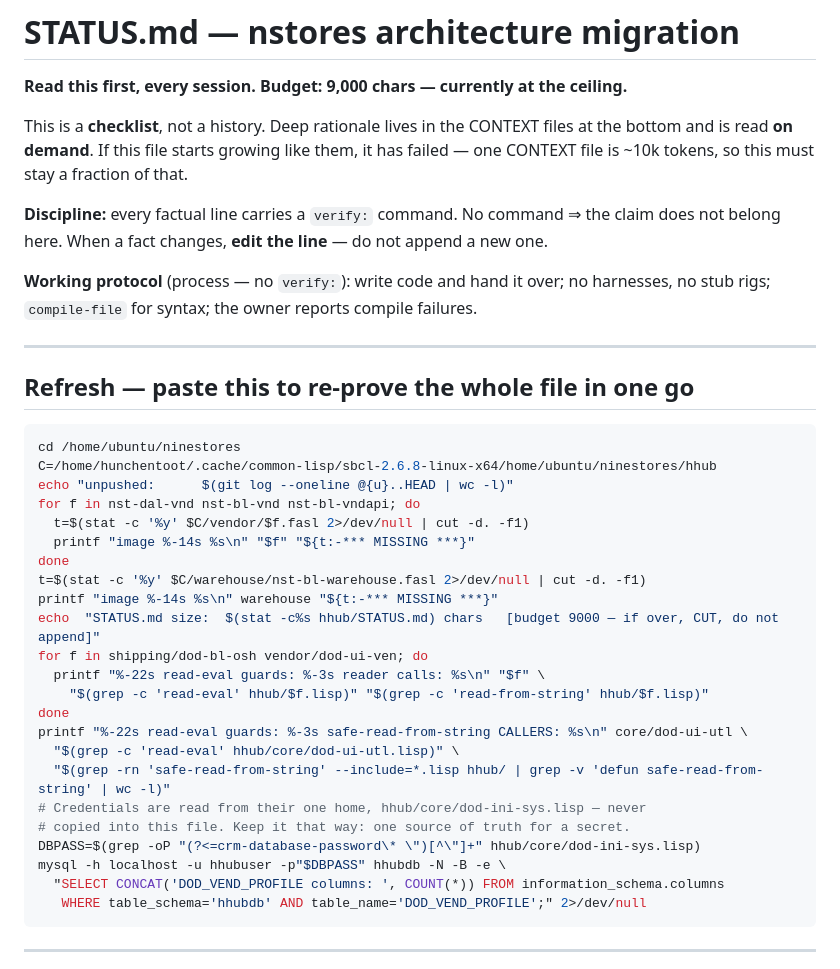
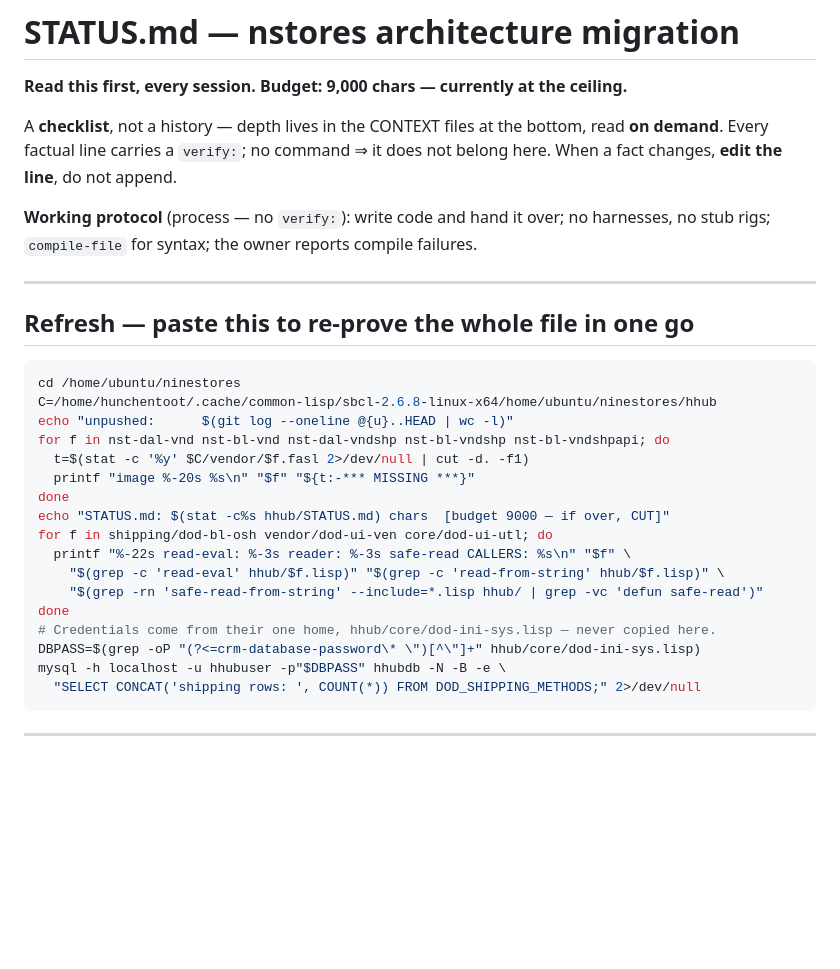
Before and after one commit to HighriseHub/ninestores, a Markdown page: hhub/STATUS.md, the part around one of its changes. GitHub-like rendering; blank space fills up the shorter version.

````diff
--- a/hhub/STATUS.md
+++ b/hhub/STATUS.md
@@ -2,12 +2,9 @@
 
 **Read this first, every session. Budget: 9,000 chars — currently at the ceiling.**
 
-This is a **checklist**, not a history. Deep rationale lives in the CONTEXT files at the
-bottom and is read **on demand**. If this file starts growing like them, it has failed —
-one CONTEXT file is ~10k tokens, so this must stay a fraction of that.
-
-**Discipline:** every factual line carries a `verify:` command. No command ⇒ the claim
-does not belong here. When a fact changes, **edit the line** — do not append a new one.
+A **checklist**, not a history — depth lives in the CONTEXT files at the bottom, read
+**on demand**. Every factual line carries a `verify:`; no command ⇒ it does not belong
+here. When a fact changes, **edit the line**, do not append.
 
 **Working protocol** (process — no `verify:`): write code and hand it over; no harnesses,
 no stub rigs; `compile-file` for syntax; the owner reports compile failures.
@@ -20,26 +17,20 @@ no stub rigs; `compile-file` for syntax; the owner reports compile failures.
 cd /home/ubuntu/ninestores
 C=/home/hunchentoot/.cache/common-lisp/sbcl-2.6.8-linux-x64/home/ubuntu/ninestores/hhub
 echo "unpushed:      $(git log --oneline @{u}..HEAD | wc -l)"
-for f in nst-dal-vnd nst-bl-vnd nst-bl-vndapi; do
+for f in nst-dal-vnd nst-bl-vnd nst-dal-vndshp nst-bl-vndshp nst-bl-vndshpapi; do
   t=$(stat -c '%y' $C/vendor/$f.fasl 2>/dev/null | cut -d. -f1)
-  printf "image %-14s %s\n" "$f" "${t:-*** MISSING ***}"
+  printf "image %-20s %s\n" "$f" "${t:-*** MISSING ***}"
 done
-t=$(stat -c '%y' $C/warehouse/nst-bl-warehouse.fasl 2>/dev/null | cut -d. -f1)
-printf "image %-14s %s\n" warehouse "${t:-*** MISSING ***}"
-echo  "STATUS.md size:  $(stat -c%s hhub/STATUS.md) chars   [budget 9000 — if over, CUT, do not append]"
-for f in shipping/dod-bl-osh vendor/dod-ui-ven; do
-  printf "%-22s read-eval guards: %-3s reader calls: %s\n" "$f" \
-    "$(grep -c 'read-eval' hhub/$f.lisp)" "$(grep -c 'read-from-string' hhub/$f.lisp)"
+echo "STATUS.md: $(stat -c%s hhub/STATUS.md) chars  [budget 9000 — if over, CUT]"
+for f in shipping/dod-bl-osh vendor/dod-ui-ven core/dod-ui-utl; do
+  printf "%-22s read-eval: %-3s reader: %-3s safe-read CALLERS: %s\n" "$f" \
+    "$(grep -c 'read-eval' hhub/$f.lisp)" "$(grep -c 'read-from-string' hhub/$f.lisp)" \
+    "$(grep -rn 'safe-read-from-string' --include=*.lisp hhub/ | grep -vc 'defun safe-read')"
 done
-printf "%-22s read-eval guards: %-3s safe-read-from-string CALLERS: %s\n" core/dod-ui-utl \
-  "$(grep -c 'read-eval' hhub/core/dod-ui-utl.lisp)" \
-  "$(grep -rn 'safe-read-from-string' --include=*.lisp hhub/ | grep -v 'defun safe-read-from-string' | wc -l)"
-# Credentials are read from their one home, hhub/core/dod-ini-sys.lisp — never
-# copied into this file. Keep it that way: one source of truth for a secret.
+# Credentials come from their one home, hhub/core/dod-ini-sys.lisp — never copied here.
 DBPASS=$(grep -oP "(?<=crm-database-password\* \")[^\"]+" hhub/core/dod-ini-sys.lisp)
 mysql -h localhost -u hhubuser -p"$DBPASS" hhubdb -N -B -e \
-  "SELECT CONCAT('DOD_VEND_PROFILE columns: ', COUNT(*)) FROM information_schema.columns
-   WHERE table_schema='hhubdb' AND table_name='DOD_VEND_PROFILE';" 2>/dev/null
+  "SELECT CONCAT('shipping rows: ', COUNT(*)) FROM DOD_SHIPPING_METHODS;" 2>/dev/null
 ```
 
 ---
````
Also changed, not shown: other parts of hhub/STATUS.md (+80 -70 lines).
